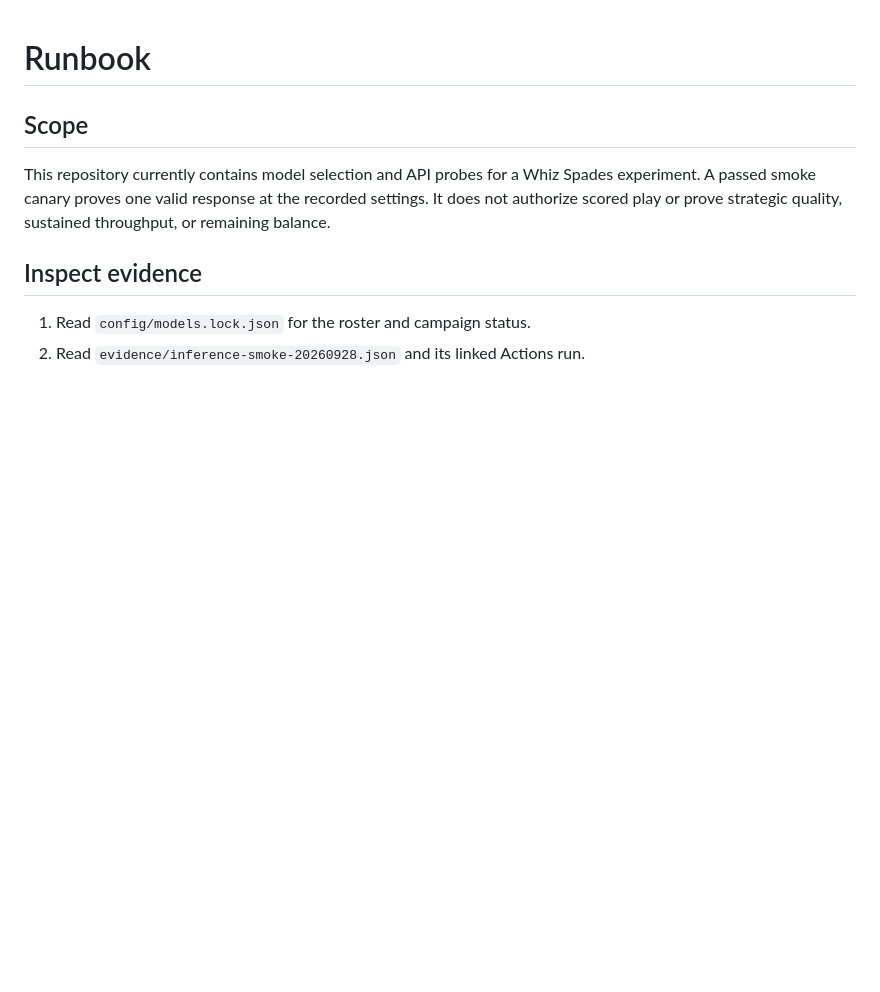
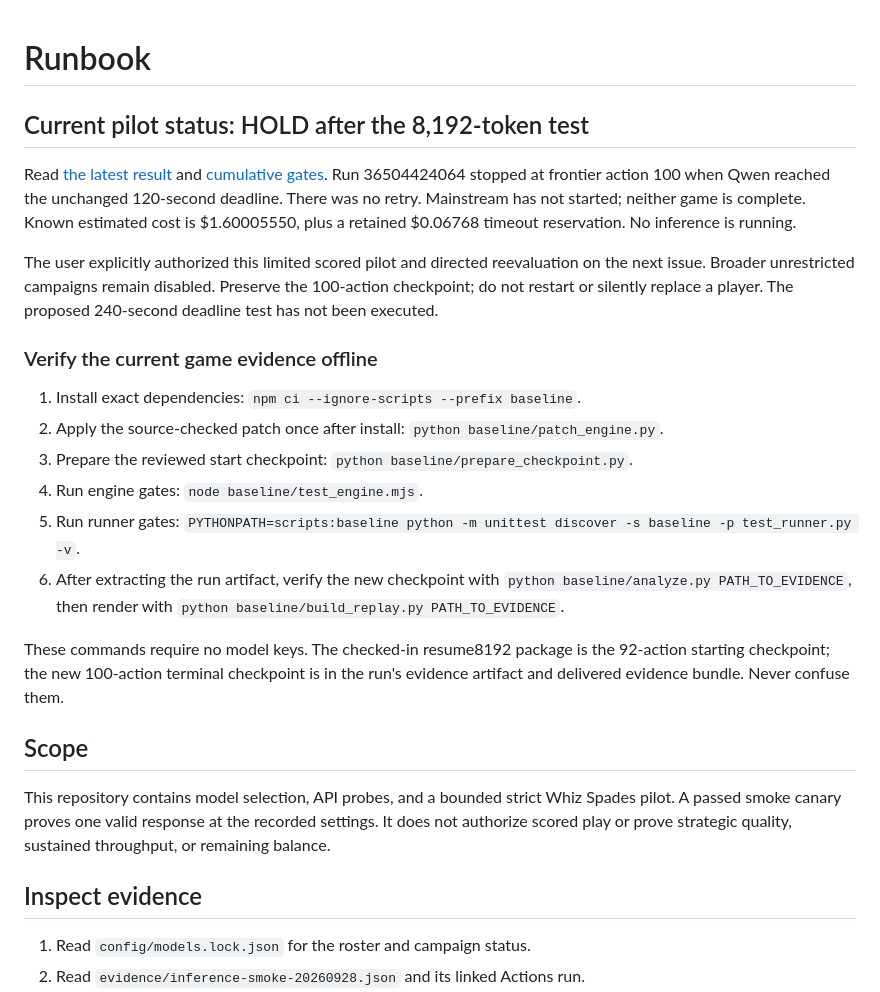
Before and after one commit to CollaborativeMinD/Multi-agent-HMT-Experiment-, a Markdown page: Runbook.md, the part around the change. Rendered like a GitHub page; blank space fills up the shorter version.

Commit message:
Document current pilot HOLD, offline verification, and checkpoint recovery

```diff
--- a/Runbook.md
+++ b/Runbook.md
@@ -1,8 +1,25 @@
 # Runbook
+
+## Current pilot status: HOLD after the 8,192-token test
+
+Read [the latest result](evidence/whiz8192-results-20260929.md) and [cumulative gates](evidence/whiz8192-gates.sql). Run 36504424064 stopped at frontier action 100 when Qwen reached the unchanged 120-second deadline. There was no retry. Mainstream has not started; neither game is complete. Known estimated cost is $1.60005550, plus a retained $0.06768 timeout reservation. No inference is running.
+
+The user explicitly authorized this limited scored pilot and directed reevaluation on the next issue. Broader unrestricted campaigns remain disabled. Preserve the 100-action checkpoint; do not restart or silently replace a player. The proposed 240-second deadline test has not been executed.
+
+### Verify the current game evidence offline
+
+1. Install exact dependencies: `npm ci --ignore-scripts --prefix baseline`.
+2. Apply the source-checked patch once after install: `python baseline/patch_engine.py`.
+3. Prepare the reviewed start checkpoint: `python baseline/prepare_checkpoint.py`.
+4. Run engine gates: `node baseline/test_engine.mjs`.
+5. Run runner gates: `PYTHONPATH=scripts:baseline python -m unittest discover -s baseline -p test_runner.py -v`.
+6. After extracting the run artifact, verify the new checkpoint with `python baseline/analyze.py PATH_TO_EVIDENCE`, then render with `python baseline/build_replay.py PATH_TO_EVIDENCE`.
+
+These commands require no model keys. The checked-in resume8192 package is the 92-action starting checkpoint; the new 100-action terminal checkpoint is in the run's evidence artifact and delivered evidence bundle. Never confuse them.
 
 ## Scope
 
-This repository currently contains model selection and API probes for a Whiz Spades experiment. A passed smoke canary proves one valid response at the recorded settings. It does not authorize scored play or prove strategic quality, sustained throughput, or remaining balance.
+This repository contains model selection, API probes, and a bounded strict Whiz Spades pilot. A passed smoke canary proves one valid response at the recorded settings. It does not authorize scored play or prove strategic quality, sustained throughput, or remaining balance.
 
 ## Inspect evidence
 
```
